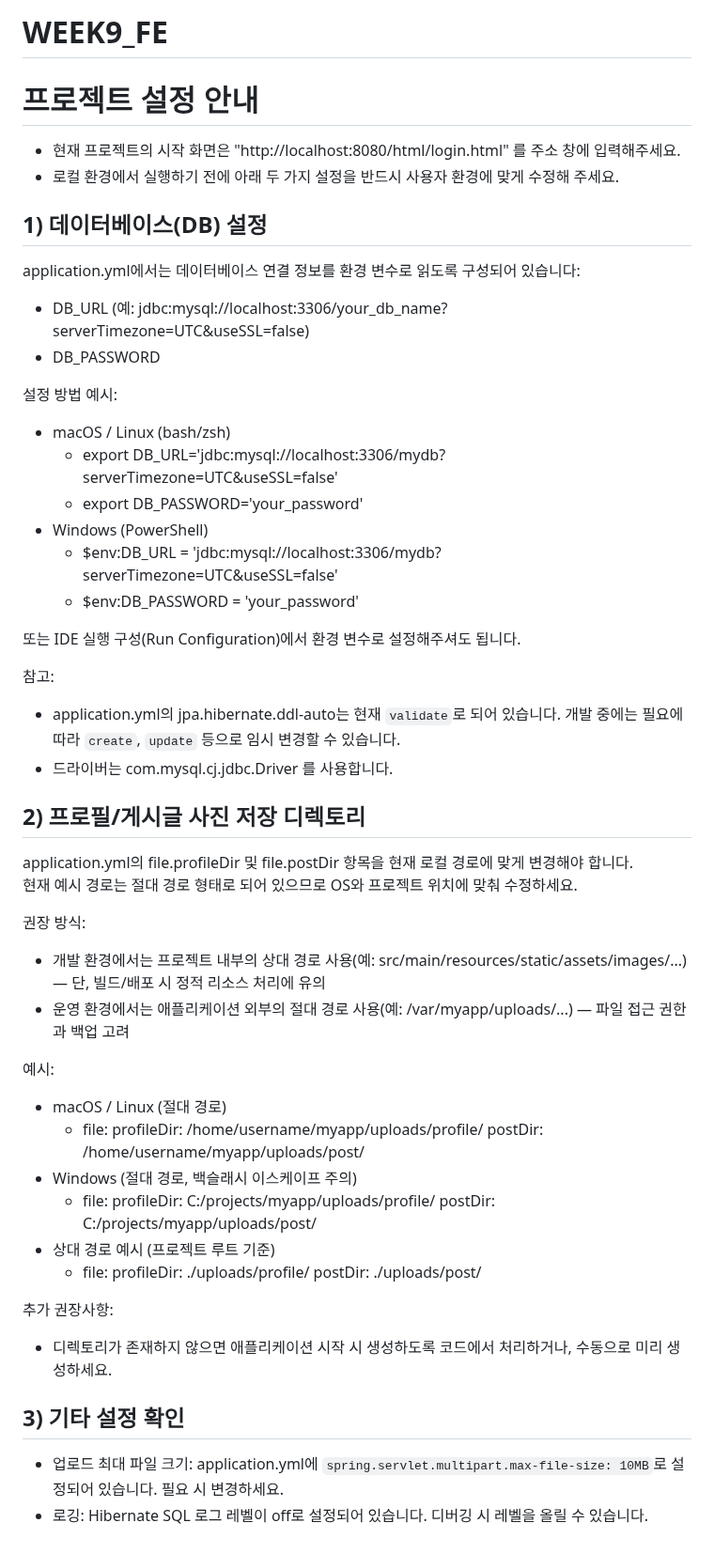
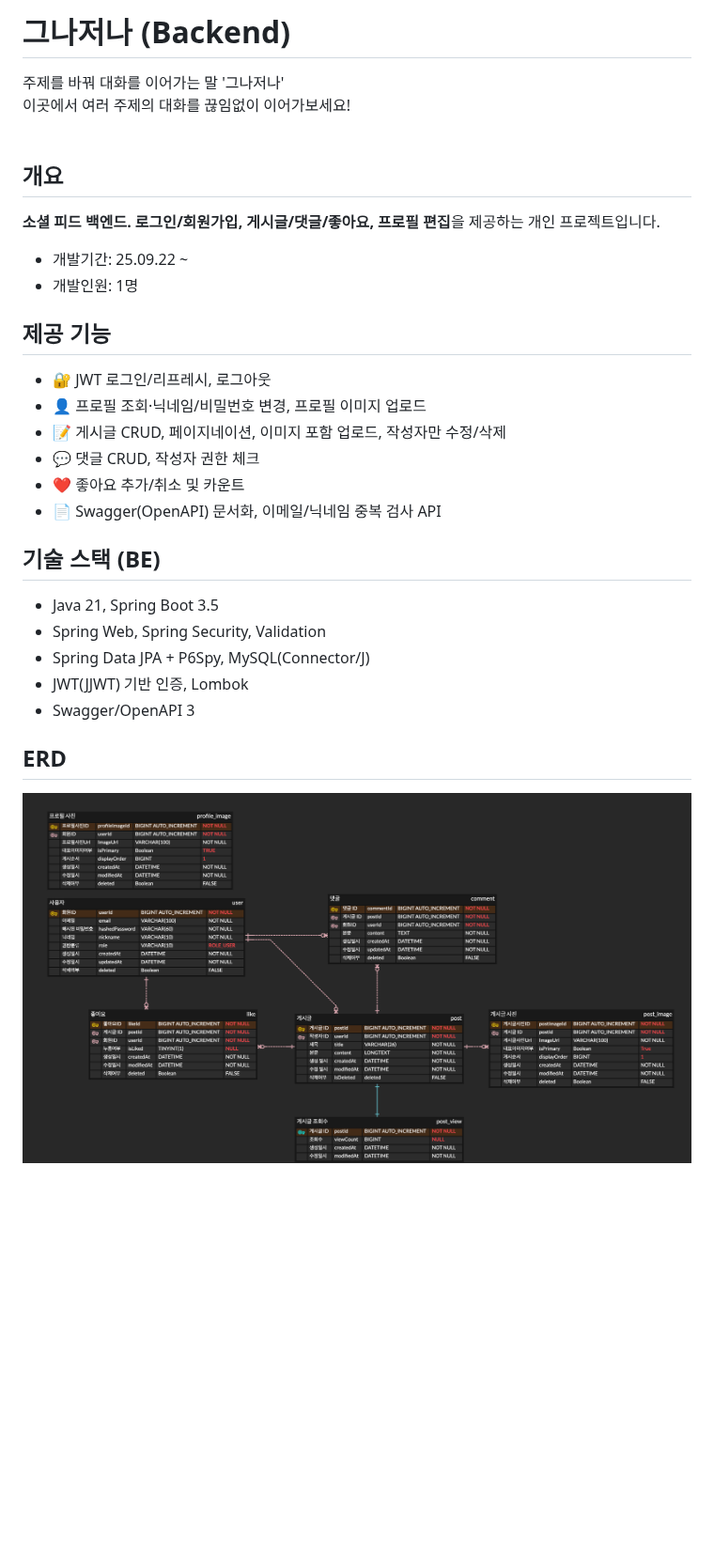
Before and after one commit to 100-hours-a-week/KTB_robin_Full_Community, a Markdown page: README.md, the part around the change. Shown at 94% size. Rendered like a GitHub page; pictures changed too: ERD_그나저나_robin.png (added); blank space fills up the shorter version.

Commit message:
docs: 백엔드 리드미 추가

```diff
--- a/README.md
+++ b/README.md
@@ -1,52 +1,25 @@
-# WEEK9_FE
-# 프로젝트 설정 안내
-- 현재 프로젝트의 시작 화면은 "http://localhost:8080/html/login.html" 를 주소 창에 입력해주세요.
-- 로컬 환경에서 실행하기 전에 아래 두 가지 설정을 반드시 사용자 환경에 맞게 수정해 주세요.
+# 그나저나 (Backend)
+주제를 바꿔 대화를 이어가는 말 '그나저나'<br>이곳에서 여러 주제의 대화를 끊임없이 이어가보세요!<br><br>
 
-## 1) 데이터베이스(DB) 설정
-application.yml에서는 데이터베이스 연결 정보를 환경 변수로 읽도록 구성되어 있습니다:
-- DB_URL (예: jdbc:mysql://localhost:3306/your_db_name?serverTimezone=UTC&useSSL=false)
-- DB_PASSWORD
+## 개요
+**소셜 피드 백엔드. 로그인/회원가입, 게시글/댓글/좋아요, 프로필 편집**을 제공하는 개인 프로젝트입니다.
+- 개발기간: 25.09.22 ~
+- 개발인원: 1명
 
-설정 방법 예시:
-- macOS / Linux (bash/zsh)
-    - export DB_URL='jdbc:mysql://localhost:3306/mydb?serverTimezone=UTC&useSSL=false'
-    - export DB_PASSWORD='your_password'
-- Windows (PowerShell)
-    - $env:DB_URL = 'jdbc:mysql://localhost:3306/mydb?serverTimezone=UTC&useSSL=false'
-    - $env:DB_PASSWORD = 'your_password'
+## 제공 기능
+- 🔐 JWT 로그인/리프레시, 로그아웃
+- 👤 프로필 조회·닉네임/비밀번호 변경, 프로필 이미지 업로드
+- 📝 게시글 CRUD, 페이지네이션, 이미지 포함 업로드, 작성자만 수정/삭제
+- 💬 댓글 CRUD, 작성자 권한 체크
+- ❤️ 좋아요 추가/취소 및 카운트
+- 📄 Swagger(OpenAPI) 문서화, 이메일/닉네임 중복 검사 API
 
-또는 IDE 실행 구성(Run Configuration)에서 환경 변수로 설정해주셔도 됩니다.
+## 기술 스택 (BE)
+- Java 21, Spring Boot 3.5
+- Spring Web, Spring Security, Validation
+- Spring Data JPA + P6Spy, MySQL(Connector/J)
+- JWT(JJWT) 기반 인증, Lombok
+- Swagger/OpenAPI 3
 
-참고:
-- application.yml의 jpa.hibernate.ddl-auto는 현재 `validate`로 되어 있습니다. 개발 중에는 필요에 따라 `create`, `update` 등으로 임시 변경할 수 있습니다.
-- 드라이버는 com.mysql.cj.jdbc.Driver 를 사용합니다.
-
-## 2) 프로필/게시글 사진 저장 디렉토리
-application.yml의 file.profileDir 및 file.postDir 항목을 현재 로컬 경로에 맞게 변경해야 합니다.
-현재 예시 경로는 절대 경로 형태로 되어 있으므로 OS와 프로젝트 위치에 맞춰 수정하세요.
-
-권장 방식:
-- 개발 환경에서는 프로젝트 내부의 상대 경로 사용(예: src/main/resources/static/assets/images/...) — 단, 빌드/배포 시 정적 리소스 처리에 유의
-- 운영 환경에서는 애플리케이션 외부의 절대 경로 사용(예: /var/myapp/uploads/...) — 파일 접근 권한과 백업 고려
-
-예시:
-- macOS / Linux (절대 경로)
-    - file:
-      profileDir: /home/username/myapp/uploads/profile/
-      postDir: /home/username/myapp/uploads/post/
-- Windows (절대 경로, 백슬래시 이스케이프 주의)
-    - file:
-      profileDir: C:/projects/myapp/uploads/profile/
-      postDir: C:/projects/myapp/uploads/post/
-- 상대 경로 예시 (프로젝트 루트 기준)
-    - file:
-      profileDir: ./uploads/profile/
-      postDir: ./uploads/post/
-
-추가 권장사항:
-- 디렉토리가 존재하지 않으면 애플리케이션 시작 시 생성하도록 코드에서 처리하거나, 수동으로 미리 생성하세요.
-
-## 3) 기타 설정 확인
-- 업로드 최대 파일 크기: application.yml에 `spring.servlet.multipart.max-file-size: 10MB`로 설정되어 있습니다. 필요 시 변경하세요.
-- 로깅: Hibernate SQL 로그 레벨이 off로 설정되어 있습니다. 디버깅 시 레벨을 올릴 수 있습니다.
+## ERD
+![그나저나 ERD](ERD_그나저나_robin.png)
```
Also changed, not shown: 아무말대잔치_erd.png (deleted).
